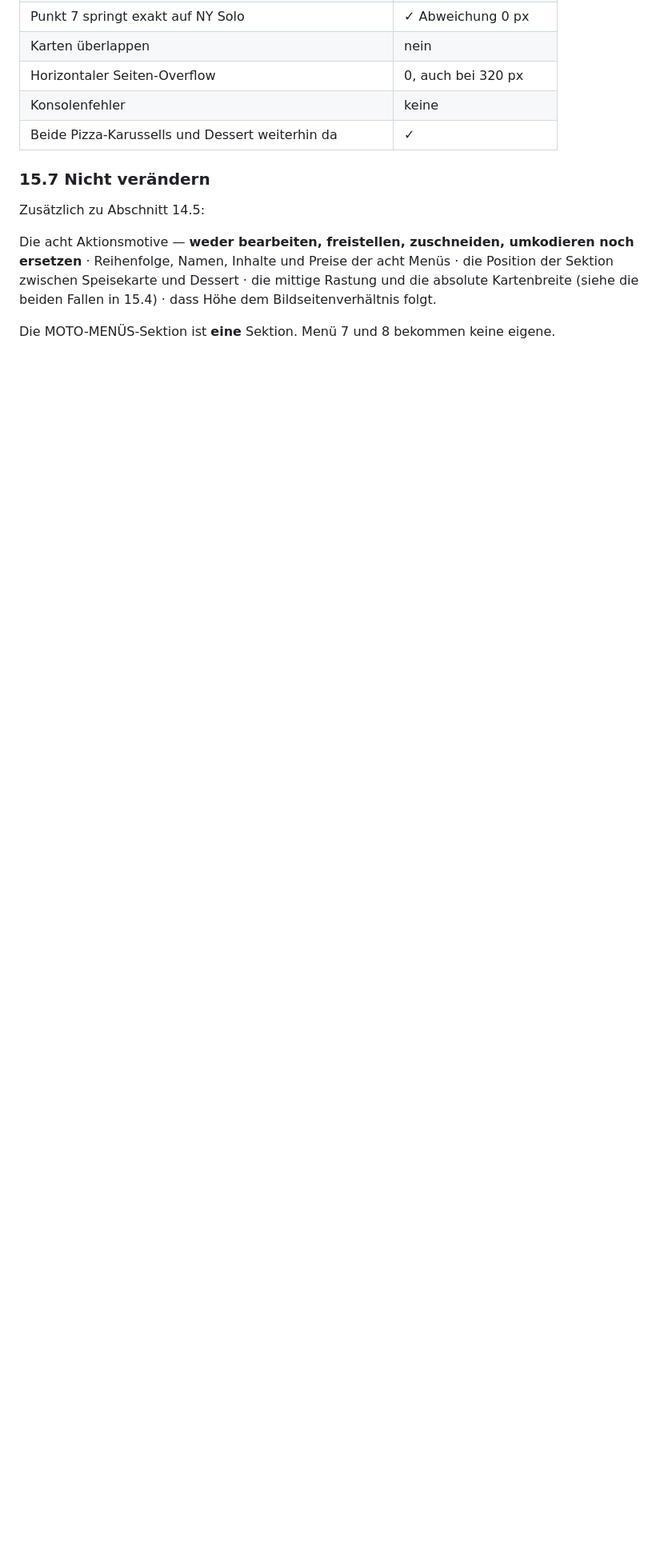
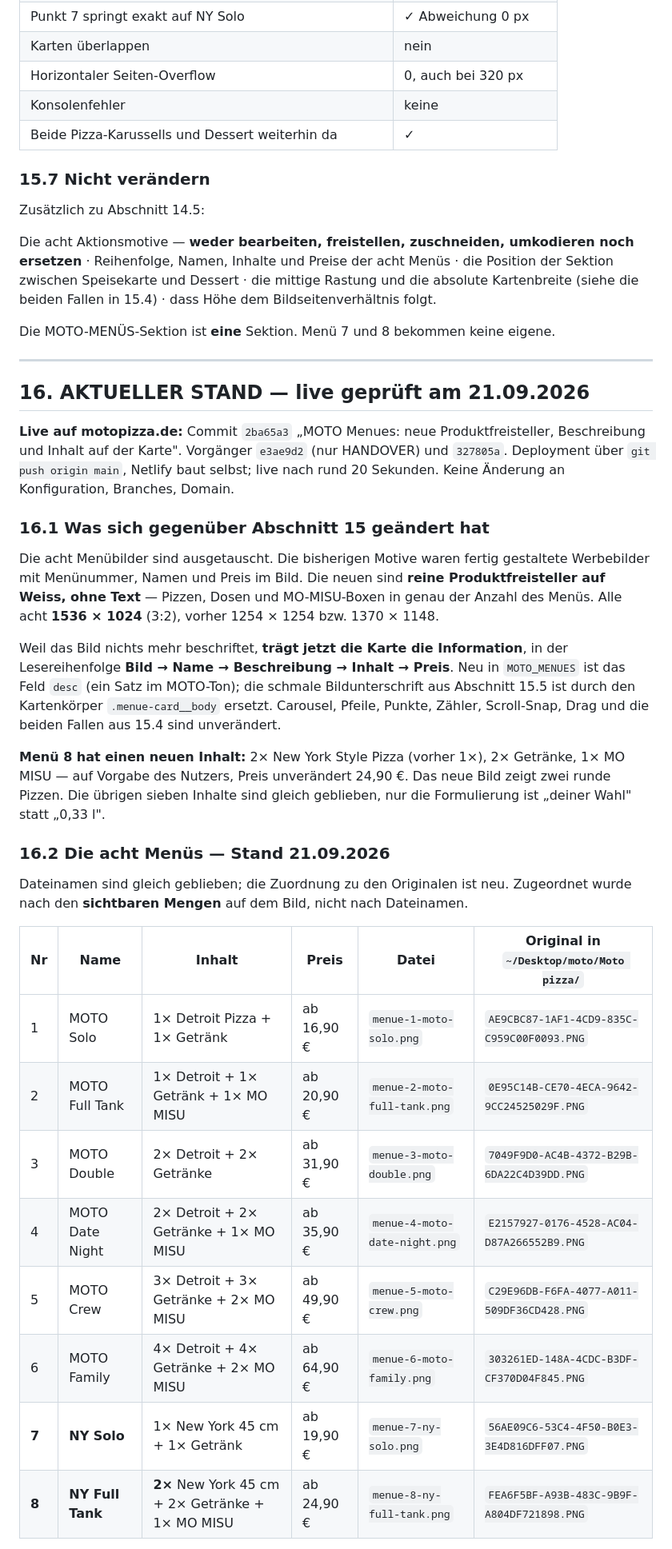
Before and after one commit to sincinityberlin/moto-pizza-demo, a Markdown page: PROJECT-HANDOVER.md, the part around one of its changes. Shown at 80% size. Drawn GitHub-style; blank space fills up the shorter version.

```diff
--- a/PROJECT-HANDOVER.md
+++ b/PROJECT-HANDOVER.md
@@ -623,3 +629,48 @@ Sektion zwischen Speisekarte und Dessert · die mittige Rastung und die absolute
 Kartenbreite (siehe die beiden Fallen in 15.4) · dass Höhe dem Bildseitenverhältnis folgt.
 
 Die MOTO-MENÜS-Sektion ist **eine** Sektion. Menü 7 und 8 bekommen keine eigene.
+
+
+---
+
+## 16. AKTUELLER STAND — live geprüft am 21.09.2026
+
+**Live auf motopizza.de:** Commit `2ba65a3` „MOTO Menues: neue Produktfreisteller,
+Beschreibung und Inhalt auf der Karte". Vorgänger `e3ae9d2` (nur HANDOVER) und `327805a`.
+Deployment über `git push origin main`, Netlify baut selbst; live nach rund 20 Sekunden.
+Keine Änderung an Konfiguration, Branches, Domain.
+
+### 16.1 Was sich gegenüber Abschnitt 15 geändert hat
+
+Die acht Menübilder sind ausgetauscht. Die bisherigen Motive waren fertig gestaltete
+Werbebilder mit Menünummer, Namen und Preis im Bild. Die neuen sind **reine
+Produktfreisteller auf Weiss, ohne Text** — Pizzen, Dosen und MO-MISU-Boxen in genau der
+Anzahl des Menüs. Alle acht **1536 × 1024** (3:2), vorher 1254 × 1254 bzw. 1370 × 1148.
+
+Weil das Bild nichts mehr beschriftet, **trägt jetzt die Karte die Information**, in der
+Lesereihenfolge **Bild → Name → Beschreibung → Inhalt → Preis**. Neu in `MOTO_MENUES` ist
+das Feld `desc` (ein Satz im MOTO-Ton); die schmale Bildunterschrift aus Abschnitt 15.5 ist
+durch den Kartenkörper `.menue-card__body` ersetzt. Carousel, Pfeile, Punkte, Zähler,
+Scroll-Snap, Drag und die beiden Fallen aus 15.4 sind unverändert.
+
+**Menü 8 hat einen neuen Inhalt:** 2× New York Style Pizza (vorher 1×), 2× Getränke,
+1× MO MISU — auf Vorgabe des Nutzers, Preis unverändert 24,90 €. Das neue Bild zeigt zwei
+runde Pizzen. Die übrigen sieben Inhalte sind gleich geblieben, nur die Formulierung ist
+„deiner Wahl" statt „0,33 l".
+
+### 16.2 Die acht Menüs — Stand 21.09.2026
+
+Dateinamen sind gleich geblieben; die Zuordnung zu den Originalen ist neu. Zugeordnet
+wurde nach den **sichtbaren Mengen** auf dem Bild, nicht nach Dateinamen.
+
+| Nr | Name | Inhalt | Preis | Datei | Original in `~/Desktop/moto/Moto pizza/` |
+|---|---|---|---|---|---|
+| 1 | MOTO Solo | 1× Detroit Pizza + 1× Getränk | ab 16,90 € | `menue-1-moto-solo.png` | `AE9CBC87-1AF1-4CD9-835C-C959C00F0093.PNG` |
+| 2 | MOTO Full Tank | 1× Detroit + 1× Getränk + 1× MO MISU | ab 20,90 € | `menue-2-moto-full-tank.png` | `0E95C14B-CE70-4ECA-9642-9CC24525029F.PNG` |
+| 3 | MOTO Double | 2× Detroit + 2× Getränke | ab 31,90 € | `menue-3-moto-double.png` | `7049F9D0-AC4B-4372-B29B-6DA22C4D39DD.PNG` |
+| 4 | MOTO Date Night | 2× Detroit + 2× Getränke + 1× MO MISU | ab 35,90 € | `menue-4-moto-date-night.png` | `E2157927-0176-4528-AC04-D87A266552B9.PNG` |
+| 5 | MOTO Crew | 3× Detroit + 3× Getränke + 2× MO MISU | ab 49,90 € | `menue-5-moto-crew.png` | `C29E96DB-F6FA-4077-A011-509DF36CD428.PNG` |
+| 6 | MOTO Family | 4× Detroit + 4× Getränke + 2× MO MISU | ab 64,90 € | `menue-6-moto-family.png` | `303261ED-148A-4CDC-B3DF-CF370D04F845.PNG` |
+| **7** | **NY Solo** | 1× New York 45 cm + 1× Getränk | ab 19,90 € | `menue-7-ny-solo.png` | `56AE09C6-53C4-4F50-B0E3-3E4D816DFF07.PNG` |
+| **8** | **NY Full Tank** | **2×** New York 45 cm + 2× Getränke + 1× MO MISU | ab 24,90 € | `menue-8-ny-full-tank.png` | `FEA6F5BF-A93B-483C-9B9F-A804DF721898.PNG` |
+
```
Also changed, not shown: other parts of PROJECT-HANDOVER.md (+55 -2 lines).
